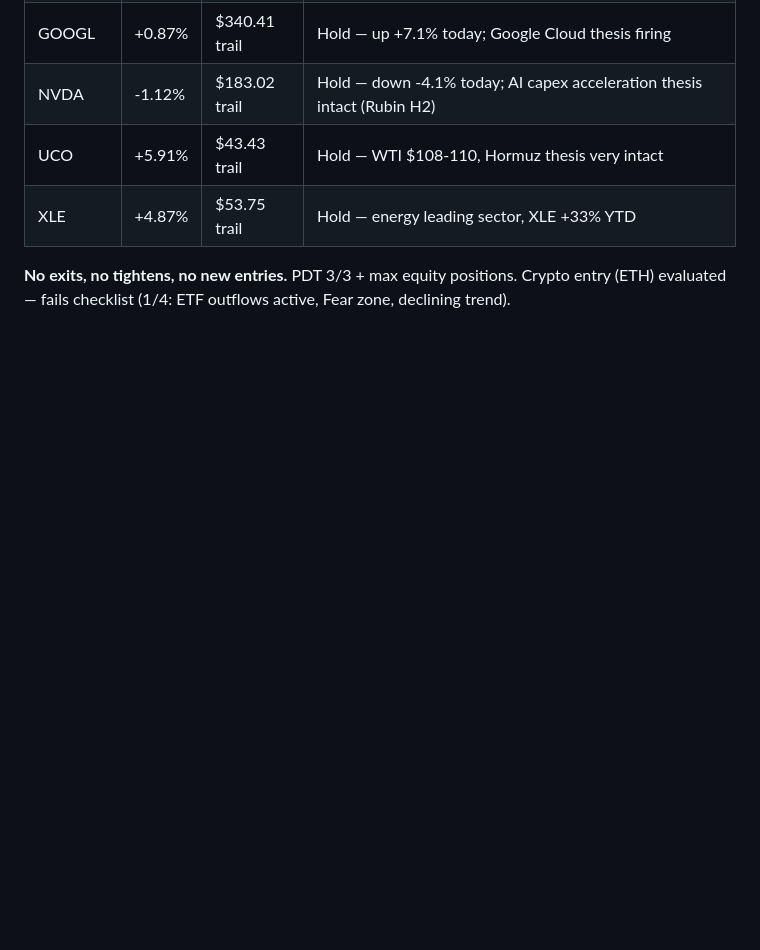
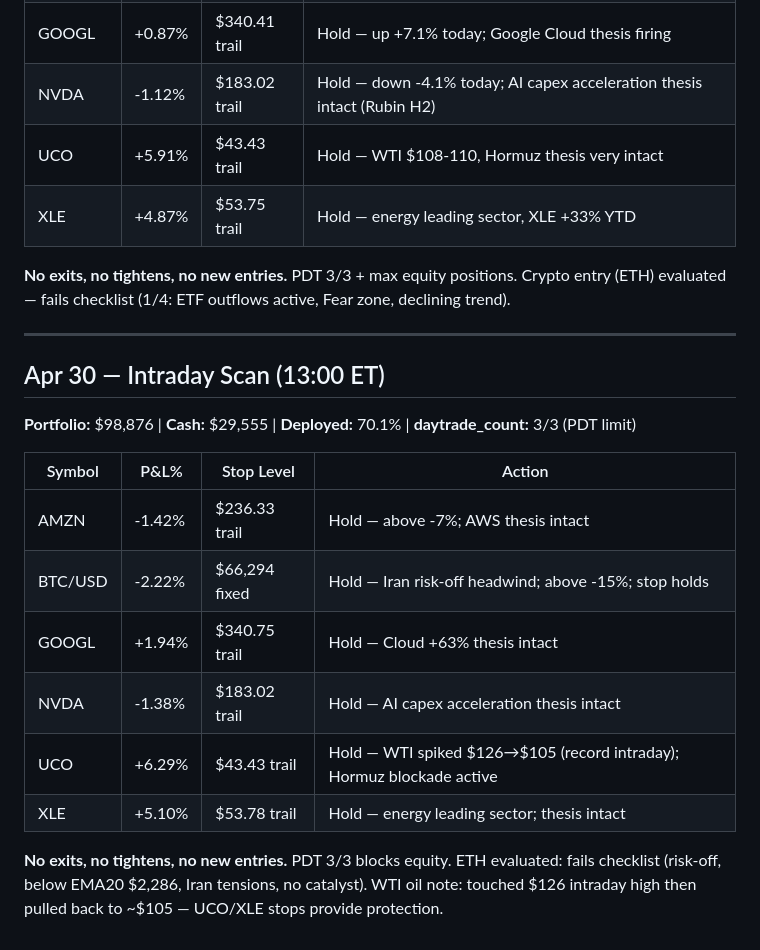
Before and after one commit to lawsonisthebest/trading-bot-routines, a Markdown page: memory/TRADE-LOG.md, the part around the change. GitHub-like rendering; blank space fills up the shorter version.

Commit message:
intraday scan 2026-04-30 13:00 — no changes, PDT limit + no qualified setups

```diff
--- a/memory/TRADE-LOG.md
+++ b/memory/TRADE-LOG.md
@@ -133,3 +133,20 @@ No positions yet. Bot launches tomorrow.
 | XLE     | +4.87% | $53.75 trail  | Hold — energy leading sector, XLE +33% YTD |
 
 **No exits, no tightens, no new entries.** PDT 3/3 + max equity positions. Crypto entry (ETH) evaluated — fails checklist (1/4: ETF outflows active, Fear zone, declining trend).
+
+---
+
+## Apr 30 — Intraday Scan (13:00 ET)
+
+**Portfolio:** $98,876 | **Cash:** $29,555 | **Deployed:** 70.1% | **daytrade_count:** 3/3 (PDT limit)
+
+| Symbol  | P&L%   | Stop Level    | Action |
+|---------|--------|---------------|--------|
+| AMZN    | -1.42% | $236.33 trail | Hold — above -7%; AWS thesis intact |
+| BTC/USD | -2.22% | $66,294 fixed | Hold — Iran risk-off headwind; above -15%; stop holds |
+| GOOGL   | +1.94% | $340.75 trail | Hold — Cloud +63% thesis intact |
+| NVDA    | -1.38% | $183.02 trail | Hold — AI capex acceleration thesis intact |
+| UCO     | +6.29% | $43.43 trail  | Hold — WTI spiked $126→$105 (record intraday); Hormuz blockade active |
+| XLE     | +5.10% | $53.78 trail  | Hold — energy leading sector; thesis intact |
+
+**No exits, no tightens, no new entries.** PDT 3/3 blocks equity. ETH evaluated: fails checklist (risk-off, below EMA20 $2,286, Iran tensions, no catalyst). WTI oil note: touched $126 intraday high then pulled back to ~$105 — UCO/XLE stops provide protection.
```
